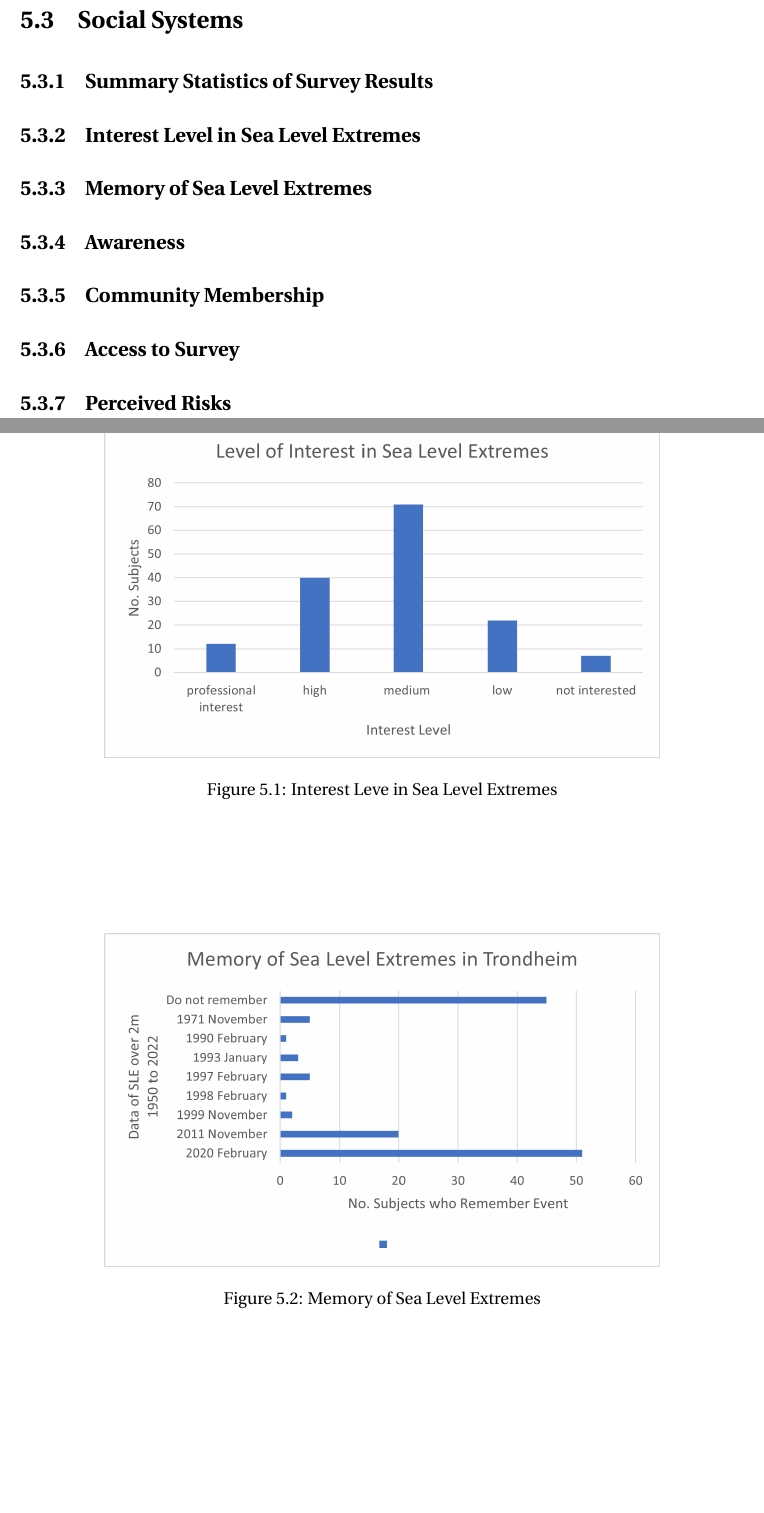
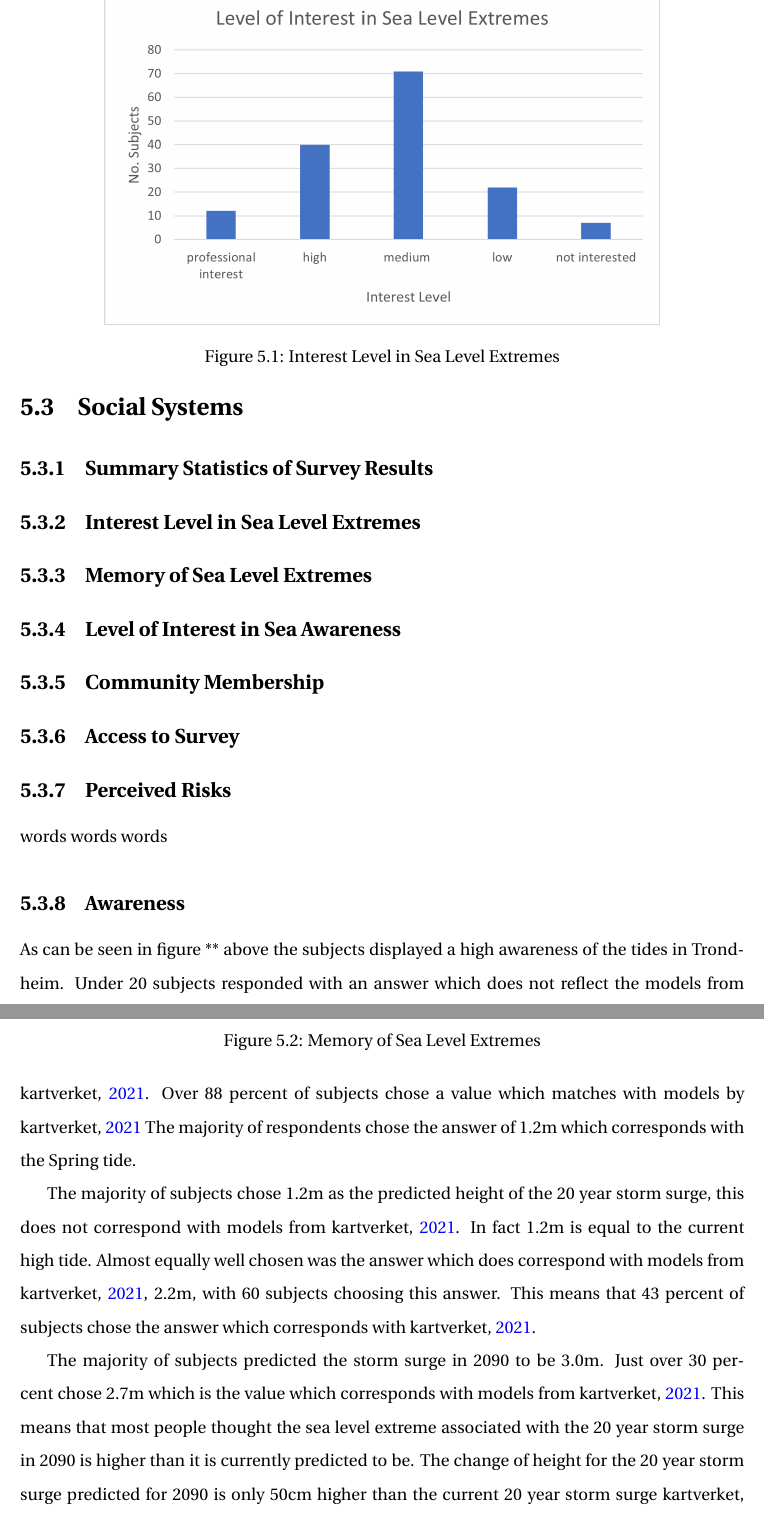
Before and after one commit to aamccormack/thesis_write, a LaTeX thesis (thesis.tex, which reads results-resturcture.tex): two parts of pages 40 and 41 of 84 before the commit and two parts of pages 42 and 43 of 90 after it, joined at a grey line, cut so that both start at the same text, the shorter picture padded with empty space. Compiled offline with pdfLaTeX.

Commit message:
write - restructure of results - especially adding graphs and captions with basic descriptions

```diff
--- a/results-resturcture.tex
+++ b/results-resturcture.tex
@@ -5,5 +6,5 @@
 \section{Natural Systems}
-
+maps
 \section{Social Systems}
 
 \subsection{Summary Statistics of Survey Results}
@@ -15,7 +16,7 @@
 \begin{figure}[h]
     \centering
     \includegraphics{fig_results/interest-level.png}
-    \caption{Interest Leve in Sea Level Extremes}
+    \caption{Interest Level in Sea Level Extremes}
     \label{fig:my_label}
 \end{figure}
 
@@ -28,7 +29,7 @@
     \label{fig:my_label}
 \end{figure}
 
-\subsection{Awareness}
+\subsection{Level of Interest in Sea Awareness}
 
 \begin{figure}[h]
     \centering
@@ -50,0 +56,2 @@
+    \label{fig:my_label}
+\end{figure}
@@ -51,0 +68 @@
+words words words
@@ -51,0 +74,4 @@
+    \label{fig:my_label}
+\end{figure}
+
+\subsection{Awareness}
@@ -51,0 +83,4 @@
+    \label{fig:high-tide-answer}
+\end{figure}
+
+As can be seen in figure ** above the subjects displayed a high awareness of the tides in Trondheim. Under 20 subjects responded with an answer which does not reflect the models from \cite{kartverket_se_2021}. Over 88 percent of subjects chose a value which matches with models by \cite{kartverket_se_2021} The majority of respondents chose the answer of 1.2m which corresponds with the Spring tide.
@@ -51,0 +92,4 @@
+    \label{fig:2022-stormsurge-answers}
+\end{figure}
+
+The majority of subjects chose 1.2m as the predicted height of the 20 year storm surge, this does not correspond with models from \cite{kartverket_se_2021}. In fact 1.2m is equal to the current high tide. Almost equally well chosen was the answer which does correspond with models from \cite{kartverket_se_2021}, 2.2m, with 60 subjects choosing this answer. This means that 43 percent of subjects chose the answer which corresponds with \cite{kartverket_se_2021}.
@@ -51,0 +101,4 @@
+    \label{fig:2090-stormsurge-answers}
+\end{figure}
+
+The majority of subjects predicted the storm surge in 2090 to be 3.0m. Just over 30 percent chose 2.7m which is the value which corresponds with models from \cite{kartverket_se_2021}. This means that most people thought the sea level extreme associated with the 20 year storm surge in 2090 is higher than it is currently predicted to be. The change of height for the 20 year storm surge predicted for 2090 is only 50cm higher than the current 20 year storm surge \cite{kartverket_se_2021}.
```
Also changed, not shown: results-resturcture.tex (43 more changed lines).
